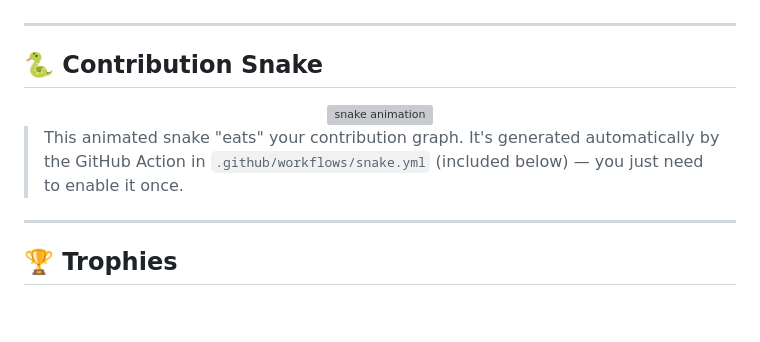
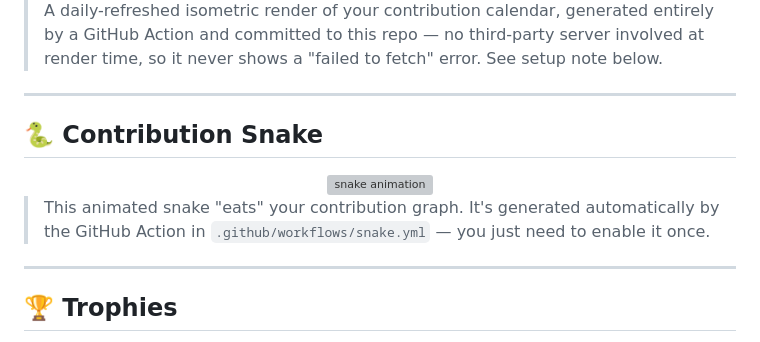
Before and after one commit to grv-galaxy/grv-galaxy, a Markdown page: README.md, the part around one of its changes. Rendered like a GitHub page; blank space fills up the shorter version; grey boxes are pictures that could not be loaded.

Commit message:
Enhance README with 3D contribution graph
Added a 3D contribution graph and updated related content.

```diff
--- a/README.md
+++ b/README.md
@@ -81,5 +89,7 @@ I'm a passionate **undergraduate student** who loves building things that live o
 
 </div>
+
+> A daily-refreshed isometric render of your contribution calendar, generated entirely by a GitHub Action and committed to this repo — no third-party server involved at render time, so it never shows a "failed to fetch" error. See setup note below.
 
 ---
 
@@ -91,7 +101,7 @@ I'm a passionate **undergraduate student** who loves building things that live o
 
 </div>
 
-> This animated snake "eats" your contribution graph. It's generated automatically by the GitHub Action in `.github/workflows/snake.yml` (included below) — you just need to enable it once.
+> This animated snake "eats" your contribution graph. It's generated automatically by the GitHub Action in `.github/workflows/snake.yml` — you just need to enable it once.
 
 ---
 
```
Also changed, not shown: other parts of README.md (+10 -2 lines).
